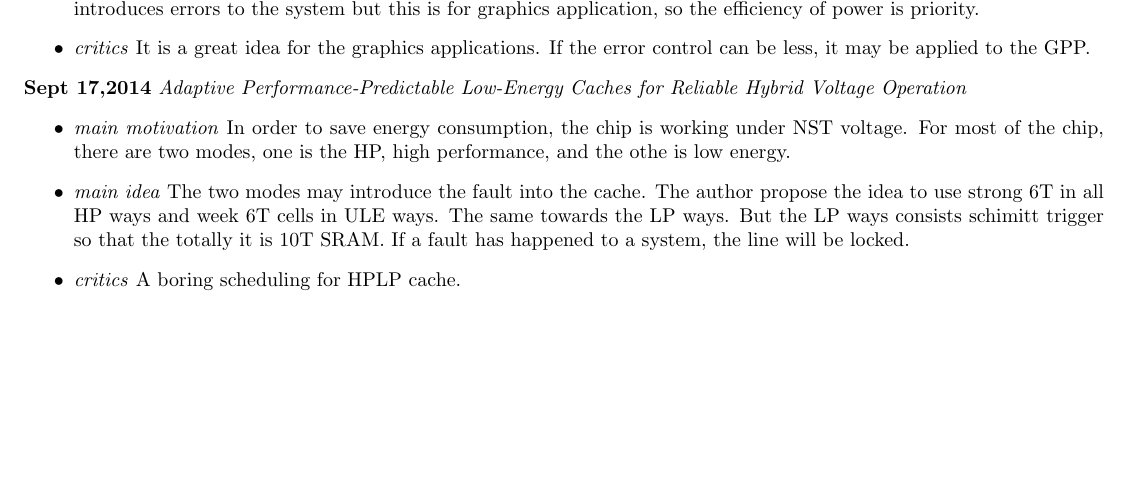
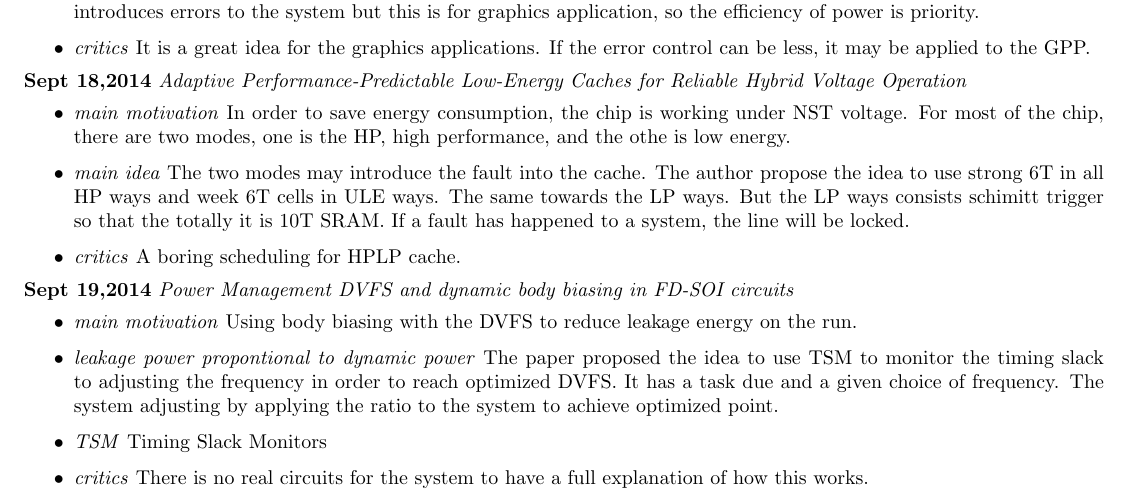
Before and after one commit to byzhou/research_notes, a LaTeX document (week3_fall.tex): part of the page, cut so that both start at the same text, the shorter picture padded with empty space. Compiled offline with pdfLaTeX.

Commit message:
AUTOCOMMIT on Fri Sep 19 15:52:39 EDT 2014

```diff
--- a/week3_fall.tex
+++ b/week3_fall.tex
@@ -71,7 +71,7 @@
             may be applied to the GPP.
         \end{itemize}
 
-\noindent \textbf{Sept 17,2014}
+\noindent \textbf{Sept 18,2014}
 \textit{Adaptive Performance-Predictable Low-Energy Caches for Reliable Hybrid Voltage Operation}
 \indent     \begin{itemize}
             \item \textit{main motivation} In order to save energy consumption, the chip is working under NST voltage.
@@ -84,4 +84,20 @@
 
             \item \textit{critics} A boring scheduling for HPLP cache.
         \end{itemize}
+
+\noindent \textbf{Sept 19,2014}
+\textit{Power Management DVFS and dynamic body biasing in FD-SOI circuits}
+\indent     \begin{itemize}
+            \item \textit{main motivation} Using body biasing with the DVFS to reduce leakage energy on the run.
+
+            \item \textit{leakage power propontional to dynamic power} The paper proposed the idea to use TSM to
+            monitor the timing slack to adjusting the frequency in order to reach optimized DVFS. It has a task
+            due and a given choice of frequency. The system adjusting by applying the ratio to the system to
+            achieve optimized point.
+
+            \item \textit{TSM} Timing Slack Monitors
+
+            \item \textit{critics} There is no real circuits for the system to have a full explanation of how this
+            works.
+        \end{itemize}
 \end{document}
```
